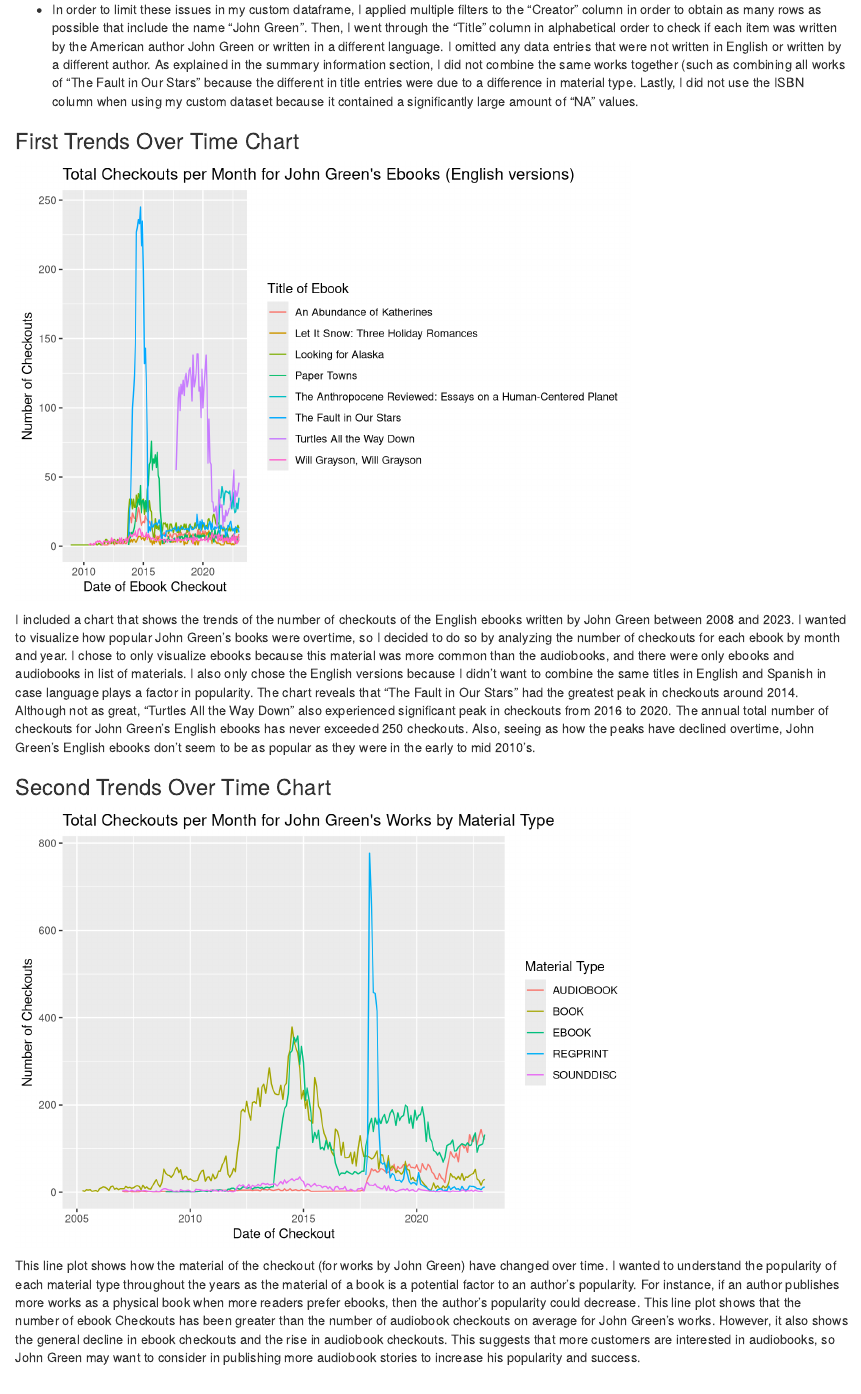
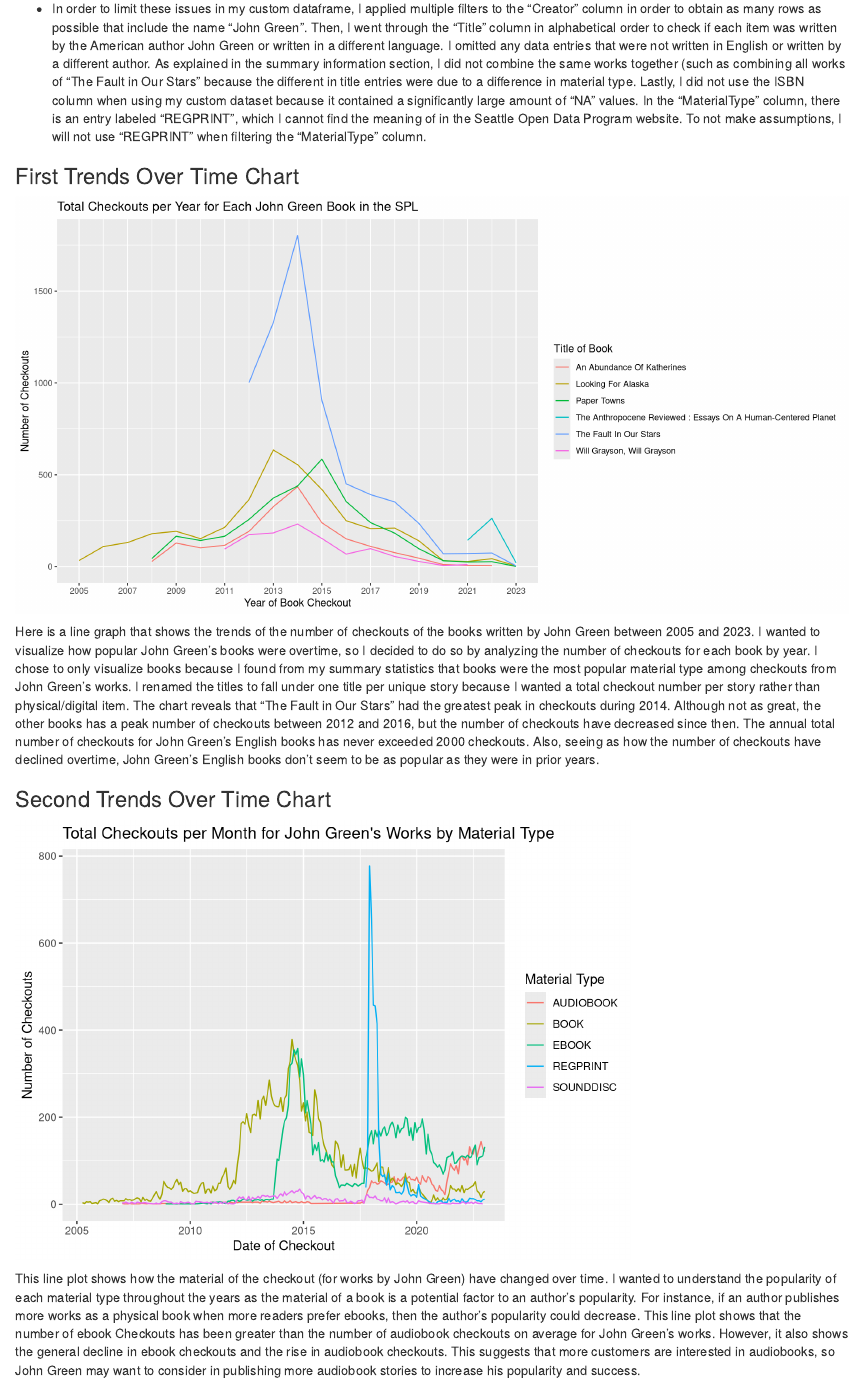
Before and after one commit to info-201a-wi23/a3-spl-checkouts-jmhong04, an R Markdown document (index.Rmd): the page in a window 1100 px wide, from 2340 px down before the commit and from 2280 px down after it, so that both start at the same text. Rendered offline with R 4.5, knitr and Pandoc, with nearby package versions; some code elsewhere in the file could not run offline.

Commit message:
edit chart 1 and paragraph

````diff
--- a/chart1.R
+++ b/chart1.R
@@ -5,30 +5,28 @@
 
 jg_df <- read.csv("John_Green_Checkouts.csv", stringsAsFactors = FALSE)
 
-# create a variable of only Ebooks with English titles
-engl_titles <- c("An Abundance of Katherines", "Let It Snow: Three Holiday Romances", "Looking for Alaska", "Paper Towns", "The Anthropocene Reviewed: Essays on a Human-Centered Planet", "The Fault in Our Stars", "Turtles All the Way Down", "Will Grayson, Will Grayson")
+# filter this new dataframe to books by John Green and find the sum checkouts for each month of each year for each book
+jgdf_chart1 <- jg_df %>%
+  filter(MaterialType == "BOOK", na.rm = TRUE) %>%
+  mutate(
+    Title = str_remove(Title, "\\/.*"),
+    Title = str_remove(Title, "\\[.*"),
+    Title = str_to_title(Title)
+  ) %>%
+  group_by(CheckoutYear, Title) %>%
+  summarize(sum_checkouts_by_book = sum(Checkouts, na.rm = TRUE))
 
-# create new dataframe and with a new date column
-jgdf_chart1 <- jg_df %>%
-  mutate(date  = paste0(CheckoutYear, "-", CheckoutMonth,  "-01" ))
-
-jgdf_chart1$date <- as.Date(jgdf_chart1$date, format = "%Y-%m-%d")
-
-# filter this new dataframe to English titles and find the sum checkouts for each month of each year
-jgdf_chart1 <- jgdf_chart1 %>%
-  filter(Title %in% engl_titles, na.rm = TRUE) %>%
-  group_by(Title, date) %>%
-  summarize(sum_checkouts = sum(Checkouts, na.rm = TRUE))
-
-# create line plot of Date v. Number of Checkouts for John Green's English e-books
+# create line plot of Year v. Number of Checkouts for John Green's Books
 ggplot(data = jgdf_chart1) +
   geom_line(mapping = aes(
-    x = date,
-    y = sum_checkouts,
+    x = CheckoutYear,
+    y = sum_checkouts_by_book,
     color = Title
   )) +
   labs(
-    title = "Total Checkouts per Month for John Green's Ebooks (English versions)",
-    x = "Date of Ebook Checkout",
+    title = "Total Checkouts per Year for Each John Green Book in the SPL",
+    x = "Year of Book Checkout",
     y = "Number of Checkouts",
-    color = "Title of Ebook")
+    color = "Title of Book"
+  ) +
+  scale_x_continuous(breaks = seq(2005, 2023, 2))
--- a/index.Rmd
+++ b/index.Rmd
@@ -74,13 +74,13 @@
 
 - Lastly, in my filtered dataset, the creator is filtered to "John Green", but this doesn't mean that all creators are the same person. This means that creators who share the same name are included in this dataset, so I need to further clean the data to only include items created by the American author John Green.
 
-- In order to limit these issues in my custom dataframe, I applied multiple filters to the "Creator" column in order to obtain as many rows as possible that include the name "John Green". Then, I went through the "Title" column in alphabetical order to check if each item was written by the American author John Green or written in a different language. I omitted any data entries that were not written in English or written by a different author. As explained in the summary information section, I did not combine the same works together (such as combining all works of "The Fault in Our Stars" because the different in title entries were due to a difference in material type. Lastly, I did not use the ISBN column when using my custom dataset because it contained a significantly large amount of "NA" values.
+- In order to limit these issues in my custom dataframe, I applied multiple filters to the "Creator" column in order to obtain as many rows as possible that include the name "John Green". Then, I went through the "Title" column in alphabetical order to check if each item was written by the American author John Green or written in a different language. I omitted any data entries that were not written in English or written by a different author. As explained in the summary information section, I did not combine the same works together (such as combining all works of "The Fault in Our Stars" because the different in title entries were due to a difference in material type. Lastly, I did not use the ISBN column when using my custom dataset because it contained a significantly large amount of "NA" values. In the "MaterialType" column, there is an entry labeled "REGPRINT", which I cannot find the meaning of in the Seattle Open Data Program website. To not make assumptions, I will not use "REGPRINT" when filtering the "MaterialType" column.
 
 ### First Trends Over Time Chart
-```{r, echo = FALSE, warning = FALSE, message = FALSE, code = readLines("chart1.R")}
+```{r, echo = FALSE, warning = FALSE, message = FALSE, code = readLines("chart1.R"), fig.dim = c(12, 6)}
 ```
 
-I included a chart that shows the trends of the number of checkouts of the English ebooks written by John Green between 2008 and 2023. I wanted to visualize how popular John Green's books were overtime, so I decided to do so by analyzing the number of checkouts for each ebook by month and year. I chose to only visualize ebooks because this material was more common than the audiobooks, and there were only ebooks and audiobooks in list of materials. I also only chose the English versions because I didn't want to combine the same titles in English and Spanish in case language plays a factor in popularity. The chart reveals that "The Fault in Our Stars" had the greatest peak in checkouts around 2014. Although not as great, "Turtles All the Way Down" also experienced significant peak in checkouts from 2016 to 2020. The annual total number of checkouts for John Green's English ebooks has never exceeded 250 checkouts. Also, seeing as how the peaks have declined overtime, John Green's English ebooks don't seem to be as popular as they were in the early to mid 2010's.
+Here is a line graph that shows the trends of the number of checkouts of the books written by John Green between 2005 and 2023. I wanted to visualize how popular John Green's books were overtime, so I decided to do so by analyzing the number of checkouts for each book by year. I chose to only visualize books because I found from my summary statistics that books were the most popular material type among checkouts from John Green's works. I renamed the titles to fall under one title per unique story because I wanted a total checkout number per story rather than physical/digital item. The chart reveals that "The Fault in Our Stars" had the greatest peak in checkouts during 2014. Although not as great, the other books has a peak number of checkouts between 2012 and 2016, but the number of checkouts have decreased since then. The annual total number of checkouts for John Green's English books has never exceeded 2000 checkouts. Also, seeing as how the number of checkouts have declined overtime, John Green's English books don't seem to be as popular as they were in prior years.
 
 ### Second Trends Over Time Chart
 ```{r, echo = FALSE, warning = FALSE, message = FALSE, code = readLines("chart2.R")}
````
Also changed, not shown: index.html, index.Rmd (12 more changed lines).
